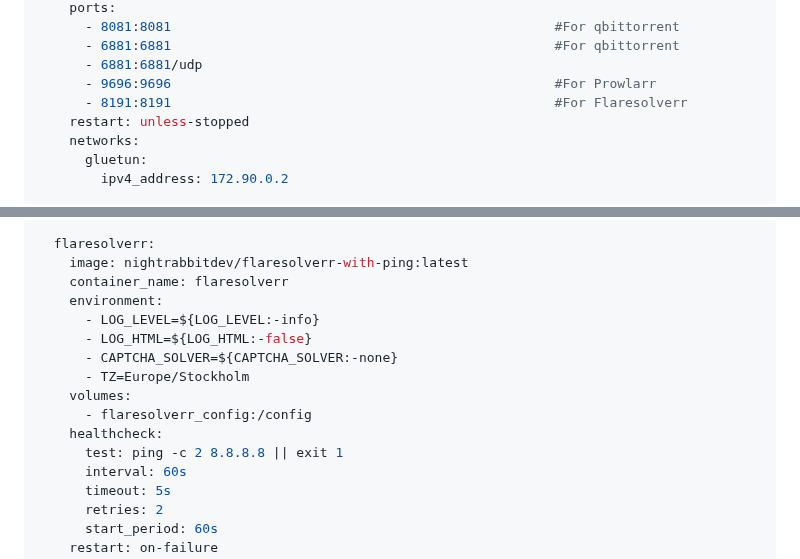
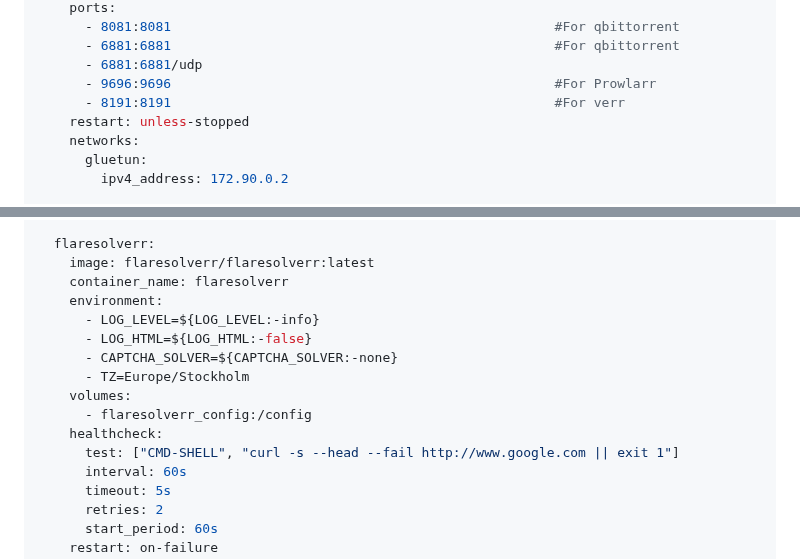
Before and after one commit to TheRabbittt/rpi-docker-setup, a Markdown page: README.md, 2 parts joined by grey strips. Rendered like a GitHub page.

```diff
--- a/README.md
+++ b/README.md
@@ -620,7 +620,7 @@ services:
       - 6881:6881                                                 #For qbittorrent
       - 6881:6881/udp
       - 9696:9696                                                 #For Prowlarr
-      - 8191:8191                                                 #For Flaresolverr
+      - 8191:8191                                                 #For verr
     restart: unless-stopped
     networks:
       gluetun:
@@ -776,7 +776,7 @@ services:
     network_mode: "container:gluetun"
 
   flaresolverr:
-    image: nightrabbitdev/flaresolverr-with-ping:latest
+    image: flaresolverr/flaresolverr:latest
     container_name: flaresolverr
     environment:
       - LOG_LEVEL=${LOG_LEVEL:-info}
@@ -786,7 +786,7 @@ services:
     volumes:
       - flaresolverr_config:/config
     healthcheck:
-      test: ping -c 2 8.8.8.8 || exit 1
+      test: ["CMD-SHELL", "curl -s --head --fail http://www.google.com || exit 1"]
       interval: 60s
       timeout: 5s
       retries: 2
```
